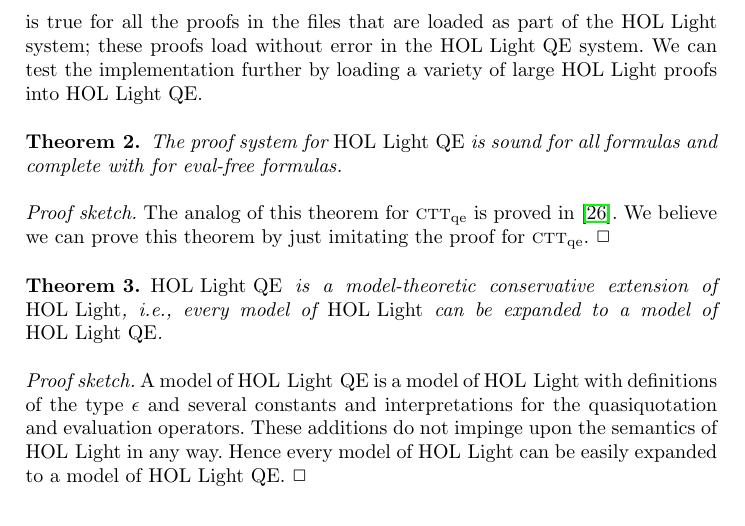
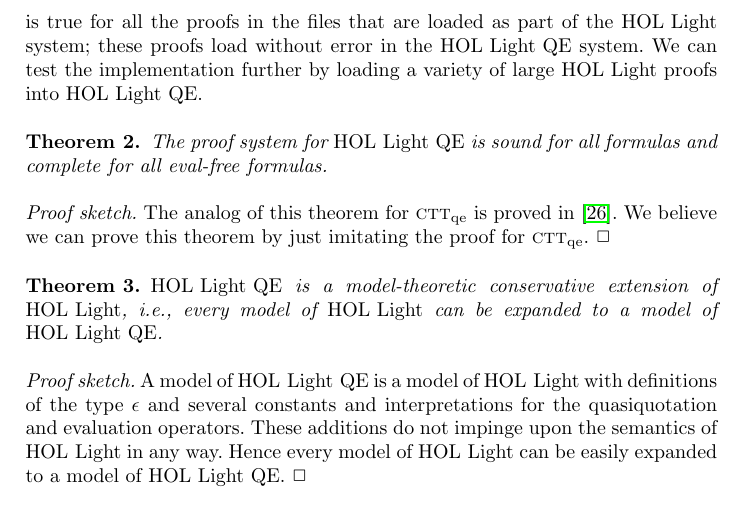
Before and after one commit to JacquesCarette/MathScheme, a LaTeX thesis (papers/hol-light-qe/hol-light-qe.tex): part of page 13 of 21, cut so that both start at the same text. Compiled offline with pdfLaTeX.

Commit message:
Fixed typo.

```diff
--- a/papers/hol-light-qe/hol-light-qe.tex
+++ b/papers/hol-light-qe/hol-light-qe.tex
@@ -1018,7 +1018,7 @@ We can test the implementation further by loading a variety of large
 
 \begin{theorem}
 The proof system for {\HLQE} is sound for all formulas and complete
-with for eval-free formulas.
+for all eval-free formulas.
 \end{theorem}
 
 \noindent
```
